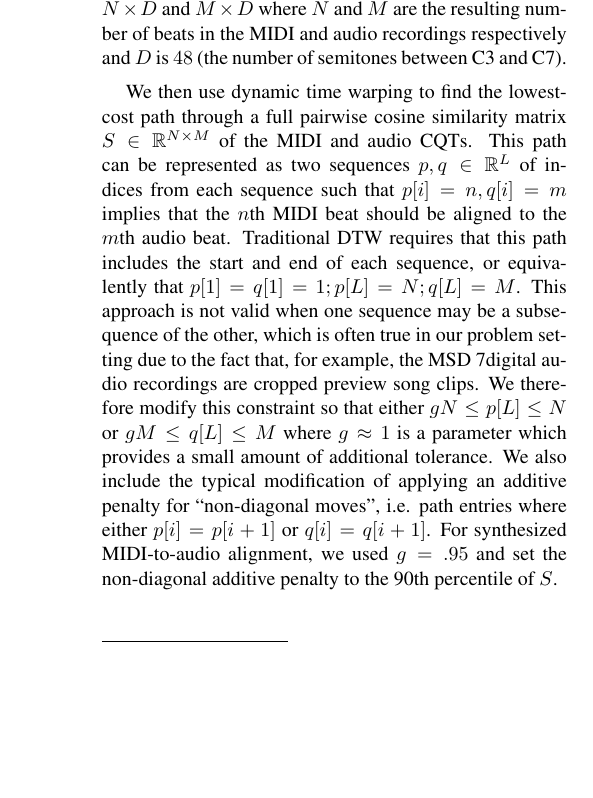
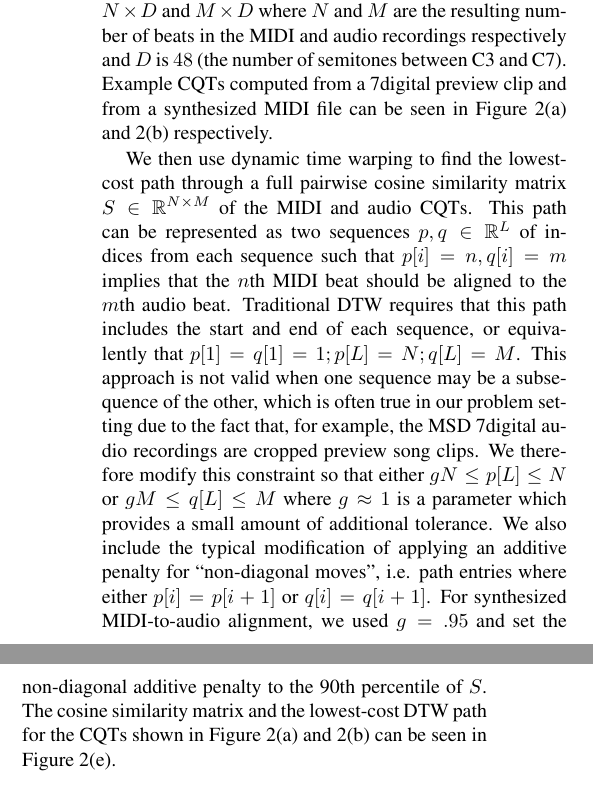
Before and after one commit to craffel/midi-dataset-ismir, a LaTeX paper (paper.tex): part of one column of page 3 of 7 before the commit and two parts of the columns of page 3 of 7 after it, the two joined at a grey line, cut so that both start at the same text, the shorter picture padded with empty space. Compiled offline with pdfLaTeX.

Commit message:
Add refs to Figure 2

```diff
--- a/paper.tex
+++ b/paper.tex
@@ -155,6 +155,7 @@ To circumvent the common issue where the beat is tracked one-half beat out of ph
 Using \texttt{librosa} \cite{mcfee2014librosa}, we compute beat locations for the audio signal with the constraint that the BPM should remain close to the global MIDI tempo.
 We then compute log-amplitude beat-synchronous constant-Q transforms (CQTs) of audio and synthesized MIDI data with semitone frequency spacing and a frequency range from C3 (65.4 Hz) to C7 (1046.5 Hz), also using \texttt{librosa}.
 The resulting feature matrices are then of dimensionality $N \times D$ and $M \times D$ where $N$ and $M$ are the resulting number of beats in the MIDI and audio recordings respectively and $D$ is $48$ (the number of semitones between C3 and C7).
+Example CQTs computed from a 7digital preview clip and from a synthesized MIDI file can be seen in Figure \ref{fig:simdtw}(a) and \ref{fig:simdtw}(b) respectively.
 
 \begin{figure*}
   \includegraphics[width=\textwidth]{sims_and_dtws.pdf}
@@ -174,6 +176,7 @@ This approach is not valid when one sequence may be a subsequence of the other,
 We therefore modify this constraint so that either $gN \le p[L] \le N$ or $gM \le q[L] \le M$ where $g \approx 1$ is a parameter which provides a small amount of additional tolerance.
 We also include the typical modification of applying an additive penalty for ``non-diagonal moves'', i.e. path entries where either $p[i] = p[i + 1]$ or $q[i] = q[i + 1]$.
 For synthesized MIDI-to-audio alignment, we used $g = .95$ and set the non-diagonal additive penalty to the 90th percentile of $S$.
+The cosine similarity matrix and the lowest-cost DTW path for the CQTs shown in Figure \ref{fig:simdtw}(a) and \ref{fig:simdtw}(b) can be seen in Figure \ref{fig:simdtw}(e).
 
 \subsection{DTW cost as confidence score}
 
```
Also changed, not shown: paper.pdf, paper.tex (1 more changed lines).
